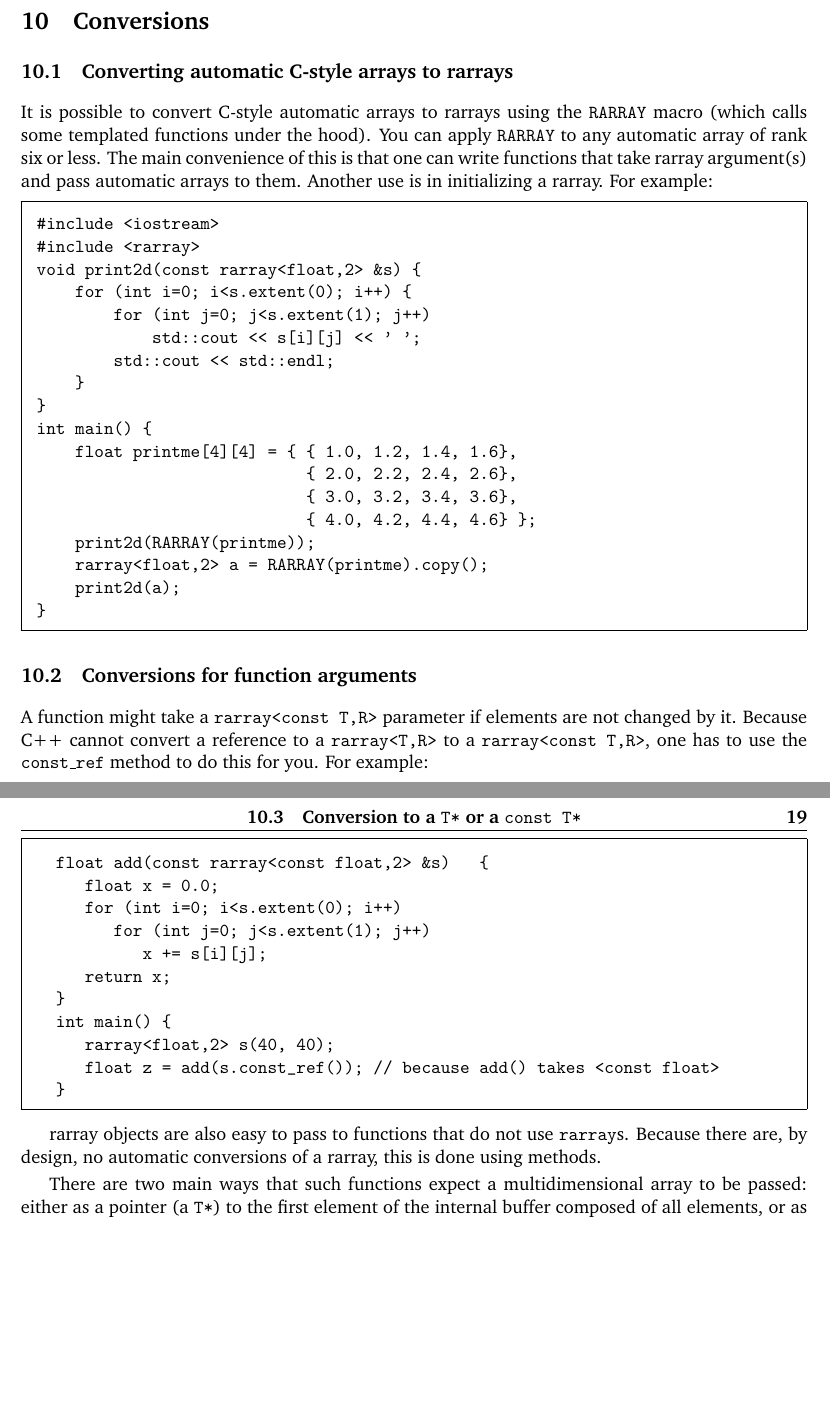
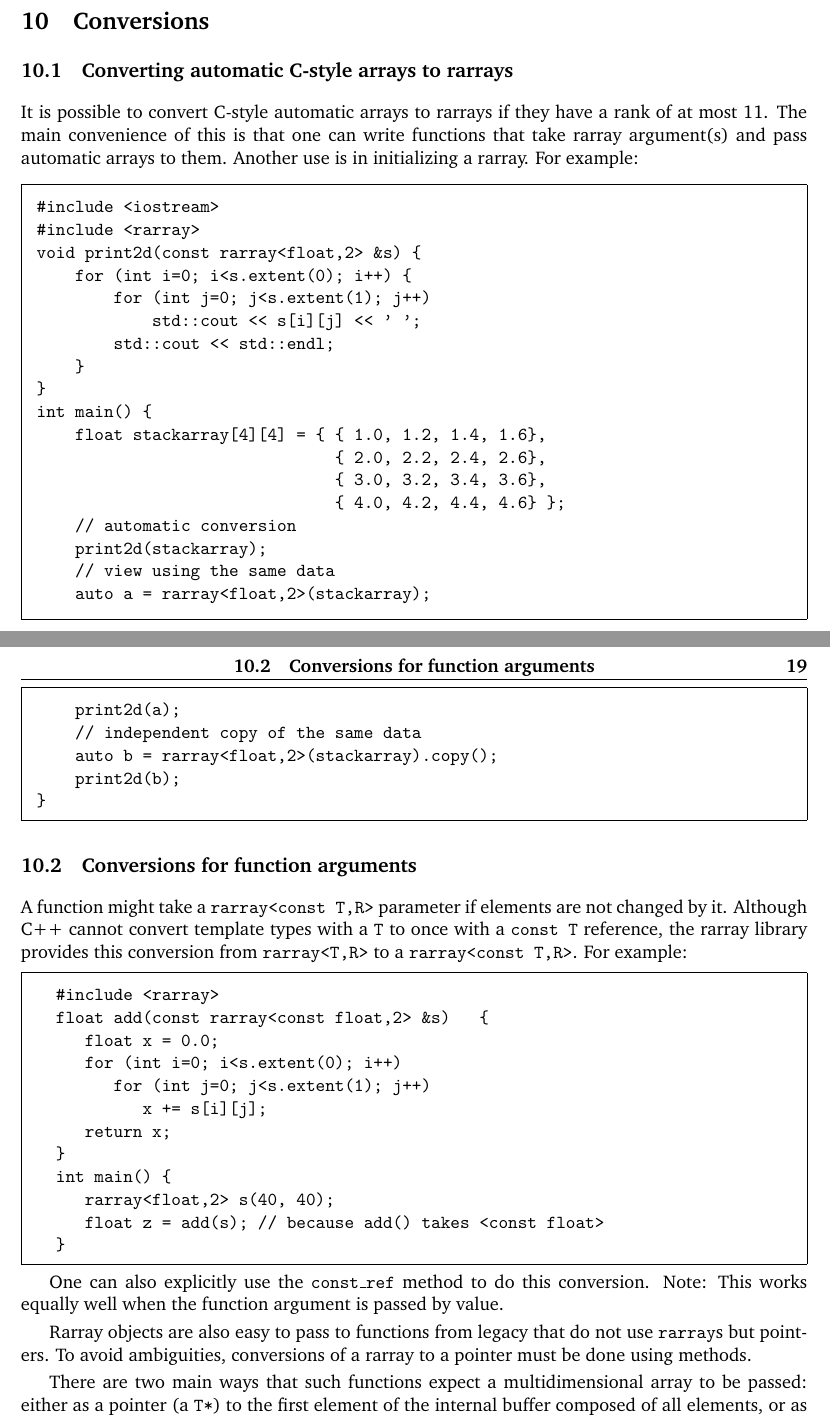
Before and after one commit to vanzonr/rarray, a LaTeX document (rarraydoc.tex): two parts of pages 18 and 19 of 24, joined at a grey line, cut so that both start at the same text, the shorter picture padded with empty space. Compiled offline with pdfLaTeX.

Commit message:
Working on updating documentation

```diff
--- a/rarraydoc.tex
+++ b/rarraydoc.tex
@@ -1002,7 +1007,8 @@ data and pass it as a pre-existing buffer to the rarray constructor
 
 \subsection{Converting automatic C-style arrays to rarrays}
 
-It is possible to convert C-style automatic arrays to rarrays using the {\tt RARRAY} macro (which calls some templated functions under the hood).  You can apply {\tt RARRAY} to any automatic array of rank six or less.
+It is possible to convert C-style automatic arrays to rarrays if they
+have a rank of at most 11.
 The main convenience of this is that one can write functions that take rarray argument(s) and pass automatic arrays to them. Another use is in initializing a rarray. For example:
 \vspace{-5pt}\begin{framed}\vspace{-14pt}%
 %TEST THIS
@@ -1017,13 +1023,18 @@ void print2d(const rarray<float,2> &s) {
     }
 }
 int main() {
-    float printme[4][4] = { { 1.0, 1.2, 1.4, 1.6},
-                            { 2.0, 2.2, 2.4, 2.6},
-                            { 3.0, 3.2, 3.4, 3.6},
-                            { 4.0, 4.2, 4.4, 4.6} };
-    print2d(RARRAY(printme));
-    rarray<float,2> a = RARRAY(printme).copy();
+    float stackarray[4][4] = { { 1.0, 1.2, 1.4, 1.6},
+                               { 2.0, 2.2, 2.4, 2.6},
+                               { 3.0, 3.2, 3.4, 3.6},
+                               { 4.0, 4.2, 4.4, 4.6} };
+    // automatic conversion
+    print2d(stackarray);
+    // view using the same data
+    auto a = rarray<float,2>(stackarray);
     print2d(a);
+    // independent copy of the same data
+    auto b = rarray<float,2>(stackarray).copy();
+    print2d(b);
 }
 \end{verbatim}%
 %END TEST THIS
@@ -1033,11 +1044,16 @@ int main() {
 
 \subsection{Conversions for function arguments}
 
-A function might take a \texttt{rarray{\tt<}const T,R{\tt>}} parameter if elements are not changed by it. Because \cxx\ cannot convert a reference to a \texttt{rarray{\tt<}T,R{\tt>}} to a \texttt{rarray{\tt<}const T,R{\tt>}}, one has to use the \texttt{const\_ref} method to do this for you.
-For example:
+A function might take a \texttt{rarray{\tt<}const T,R{\tt>}} parameter
+if elements are not changed by it.  Although \cxx\ cannot convert
+template types with a \texttt{T} to once with a \texttt{const T}
+reference, the rarray library provides this conversion from
+\texttt{rarray{\tt<}T,R{\tt>}} to a \texttt{rarray{\tt<}const
+  T,R{\tt>}}. For example:
 \vspace{-5pt}\begin{framed}\vspace{-14pt}%
 %TEST THIS
 \begin{verbatim}
+  #include <rarray>
   float add(const rarray<const float,2> &s)   {
      float x = 0.0;
      for (int i=0; i<s.extent(0); i++)
@@ -1047,15 +1063,19 @@ For example:
   }
   int main() {
      rarray<float,2> s(40, 40);
-     float z = add(s.const_ref()); // because add() takes <const float>
+     float z = add(s); // because add() takes <const float>
   }
 \end{verbatim}%
 %END TEST THIS
 \vspace{-14pt}
 \end{framed}\vspace{-8pt}
+One can also explicitly use the \texttt{const\_ref} method to do this conversion.
+Note: This works equally well when the function argument is passed by value.
 
-rarray objects are also easy to pass to functions that do not use \texttt{rarray}s. Because there are, by design, no automatic conversions of a
-rarray, this is done using methods.
+Rarray objects are also easy to pass to functions from legacy that do
+not use \texttt{rarray}s but pointers.  To avoid ambiguities,
+conversions of a rarray to a pointer must be done using
+methods.
 
 There are two main ways that such functions expect a multidimensional
 array to be passed: either as a pointer (a \texttt{T*}) to the first
```
Also changed, not shown: rarraydoc.pdf, rarraydoc.tex (37 more changed lines).
